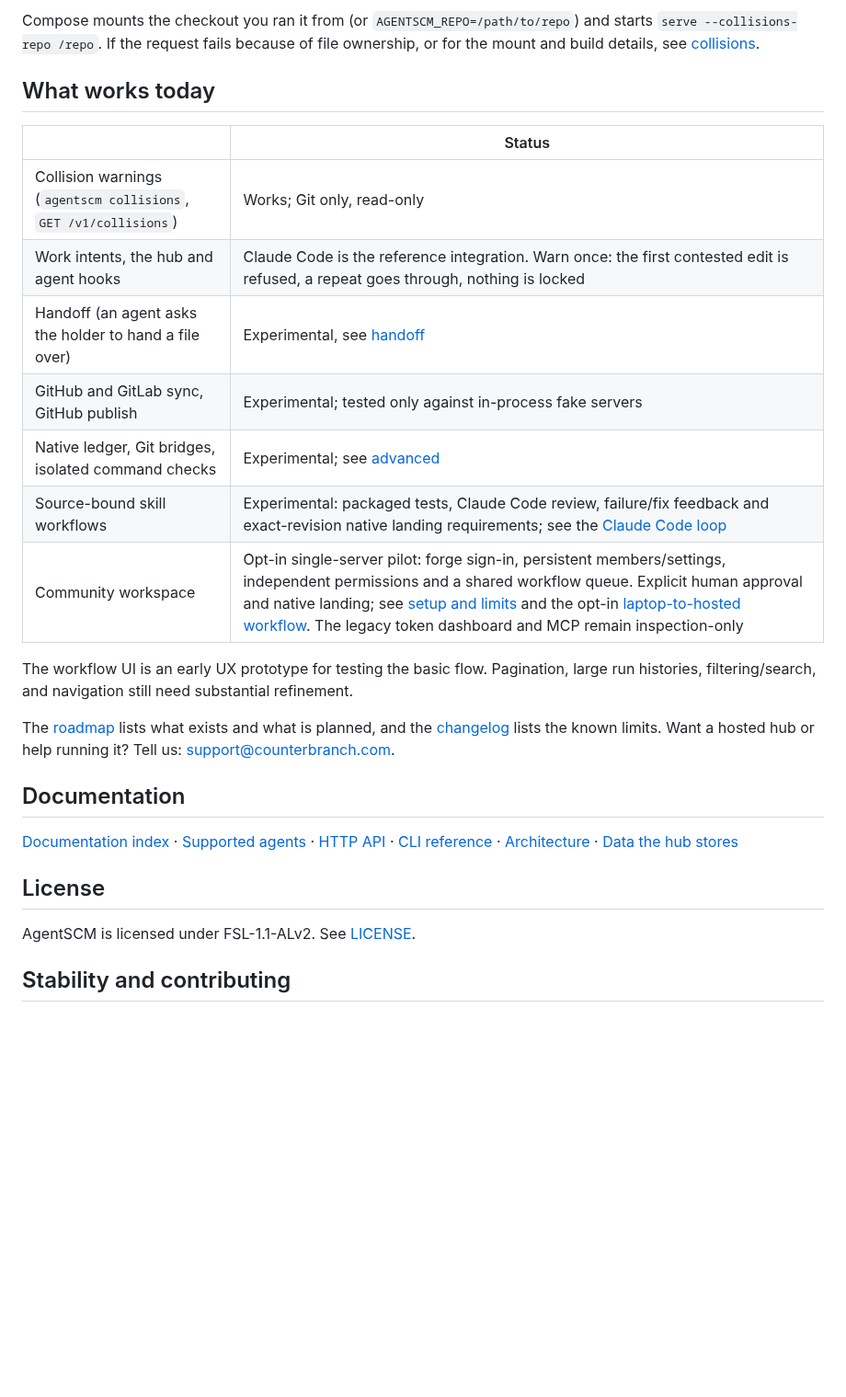
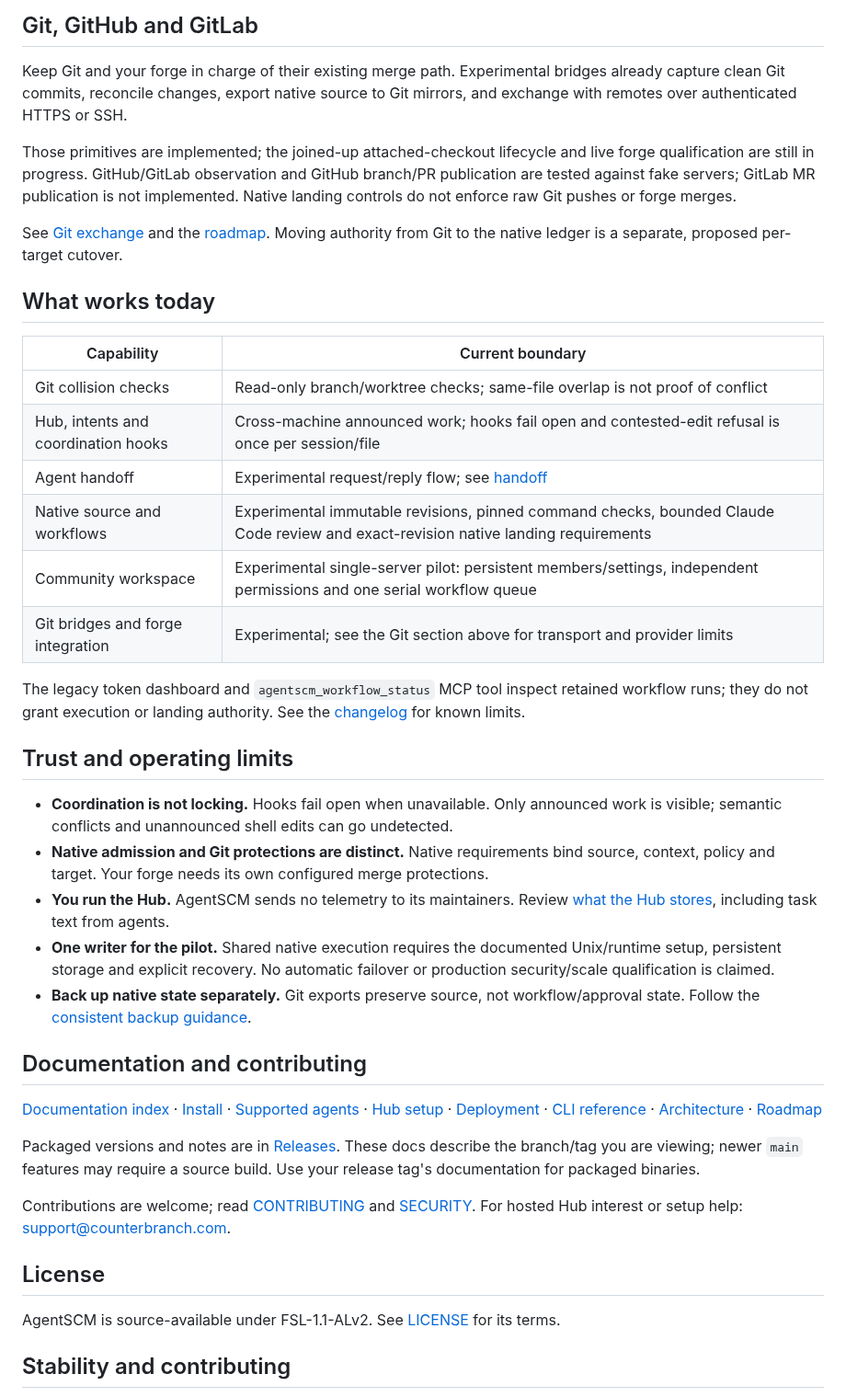
Before and after one commit to agentscm/agentscm, a Markdown page: README.md, the part around one of its changes. Shown at 92% size. Rendered like a GitHub page; blank space fills up the shorter version.

```diff
--- a/README.md
+++ b/README.md
@@ -156,34 +113,64 @@ curl http://127.0.0.1:7331/v1/collisions                  # who is touching what
 
-Compose mounts the checkout you ran it from (or `AGENTSCM_REPO=/path/to/repo`) and starts
-`serve --collisions-repo /repo`. If the request fails because of file ownership, or for the
-mount and build details, see [collisions](docs/collisions.md#running-in-a-container).
+## Git, GitHub and GitLab
+
+Keep Git and your forge in charge of their existing merge path. Experimental bridges
+already capture clean Git commits, reconcile changes, export native source to Git mirrors,
+and exchange with remotes over authenticated HTTPS or SSH.
+
+Those primitives are implemented; the joined-up attached-checkout lifecycle and live
+forge qualification are still in progress. GitHub/GitLab observation and GitHub branch/PR
+publication are tested against fake servers; GitLab MR publication is not implemented.
+Native landing controls do not enforce raw Git pushes or forge merges.
+
+See [Git exchange](docs/advanced/git-remote-network.md) and the [roadmap](docs/roadmap.md).
+Moving authority from Git to the native ledger is a separate, proposed per-target cutover.
 
 ## What works today
 
-| | Status |
+| Capability | Current boundary |
 |---|---|
-| Collision warnings (`agentscm collisions`, `GET /v1/collisions`) | Works; Git only, read-only |
-| Work intents, the hub and agent hooks | Claude Code is the reference integration. Warn once: the first contested edit is refused, a repeat goes through, nothing is locked |
-| Handoff (an agent asks the holder to hand a file over) | Experimental, see [handoff](docs/hub.md#handoff) |
-| GitHub and GitLab sync, GitHub publish | Experimental; tested only against in-process fake servers |
-| Native ledger, Git bridges, isolated command checks | Experimental; see [advanced](docs/advanced/README.md) |
-| Source-bound skill workflows | Experimental: packaged tests, Claude Code review, failure/fix feedback and exact-revision native landing requirements; see the [Claude Code loop](docs/advanced/claude-code-workflows.md) |
-| Community workspace | Opt-in single-server pilot: forge sign-in, persistent members/settings, independent permissions and a shared workflow queue. Explicit human approval and native landing; see [setup and limits](docs/advanced/community-workspace.md) and the opt-in [laptop-to-hosted workflow](docs/advanced/hosted-laptop-workflows.md). The legacy token dashboard and MCP remain inspection-only |
+| Git collision checks | Read-only branch/worktree checks; same-file overlap is not proof of conflict |
+| Hub, intents and coordination hooks | Cross-machine announced work; hooks fail open and contested-edit refusal is once per session/file |
+| Agent handoff | Experimental request/reply flow; see [handoff](docs/hub.md#handoff) |
+| Native source and workflows | Experimental immutable revisions, pinned command checks, bounded Claude Code review and exact-revision native landing requirements |
+| Community workspace | Experimental single-server pilot: persistent members/settings, independent permissions and one serial workflow queue |
+| Git bridges and forge integration | Experimental; see the Git section above for transport and provider limits |
 
-The workflow UI is an early UX prototype for testing the basic flow. Pagination,
-large run histories, filtering/search, and navigation still need substantial refinement.
+The legacy token dashboard and `agentscm_workflow_status` MCP tool inspect retained
+workflow runs; they do not grant execution or landing authority. See the
+[changelog](CHANGELOG.md) for known limits.
 
-The [roadmap](docs/roadmap.md) lists what exists and what is planned, and the [changelog](CHANGELOG.md)
-lists the known limits. Want a hosted hub or help running it? Tell us: support@counterbranch.com.
+## Trust and operating limits
 
-## Documentation
+- **Coordination is not locking.** Hooks fail open when unavailable. Only announced work
+  is visible; semantic conflicts and unannounced shell edits can go undetected.
+- **Native admission and Git protections are distinct.** Native requirements bind source,
+  context, policy and target. Your forge needs its own configured merge protections.
+- **You run the Hub.** AgentSCM sends no telemetry to its maintainers. Review
+  [what the Hub stores](docs/hub.md#data-the-hub-stores), including task text from agents.
+- **One writer for the pilot.** Shared native execution requires the documented Unix/runtime
+  setup, persistent storage and explicit recovery. No automatic failover or production
+  security/scale qualification is claimed.
+- **Back up native state separately.** Git exports preserve source, not workflow/approval
+  state. Follow the [consistent backup guidance](docs/advanced/community-workspace.md#operations-and-recovery).
 
-[Documentation index](docs/README.md) · [Supported agents](docs/agents.md) · [HTTP API](docs/api.md) · [CLI reference](docs/reference/cli.md) ·
-[Architecture](docs/architecture.md) · [Data the hub stores](docs/hub.md#data-the-hub-stores)
+## Documentation and contributing
+
+[Documentation index](docs/README.md) · [Install](docs/install.md) ·
+[Supported agents](docs/agents.md) · [Hub setup](docs/hub.md) ·
+[Deployment](docs/deployment.md) · [CLI reference](docs/reference/cli.md) ·
+[Architecture](docs/architecture.md) · [Roadmap](docs/roadmap.md)
+
+Packaged versions and notes are in [Releases](https://github.com/counterbranch/agentscm/releases).
+These docs describe the branch/tag you are viewing; newer `main` features may require a
+source build. Use your release tag's documentation for packaged binaries.
+
+Contributions are welcome; read [CONTRIBUTING](CONTRIBUTING.md) and [SECURITY](SECURITY.md).
+For hosted Hub interest or setup help: support@counterbranch.com.
 
 ## License
 
-AgentSCM is licensed under FSL-1.1-ALv2. See [LICENSE](LICENSE).
+AgentSCM is source-available under FSL-1.1-ALv2. See [LICENSE](LICENSE) for its terms.
 
 ## Stability and contributing
 
```
Also changed, not shown: other parts of README.md (+72 -115 lines), docs/assets/hub-demo.md (added, +20 -0 lines), docs/assets/hub-evidence.jpg (added), docs/assets/hub-members.jpg (added), docs/assets/hub-tour.gif (added), docs/assets/hub-workflow.jpg (added), docs/assets/hub-workspace.jpg (added).
